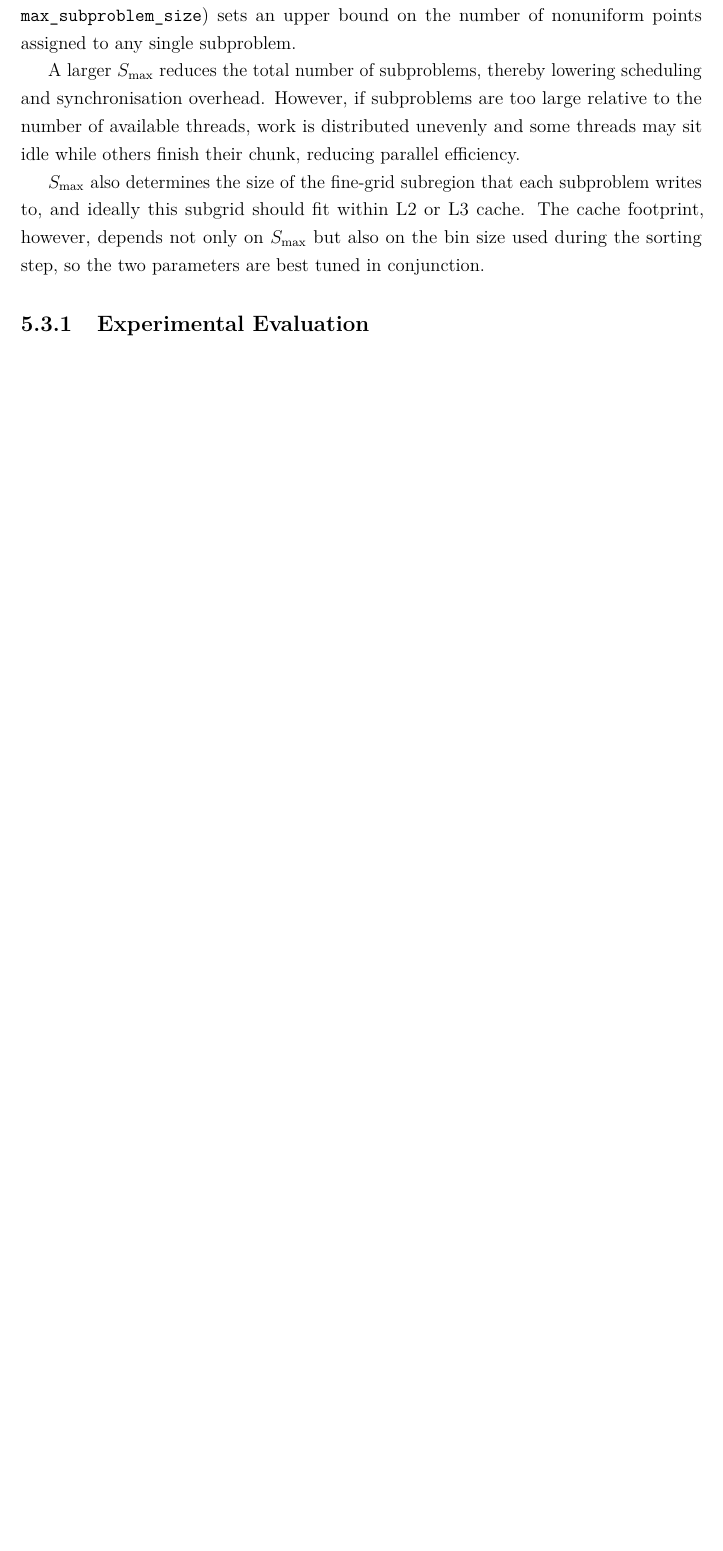
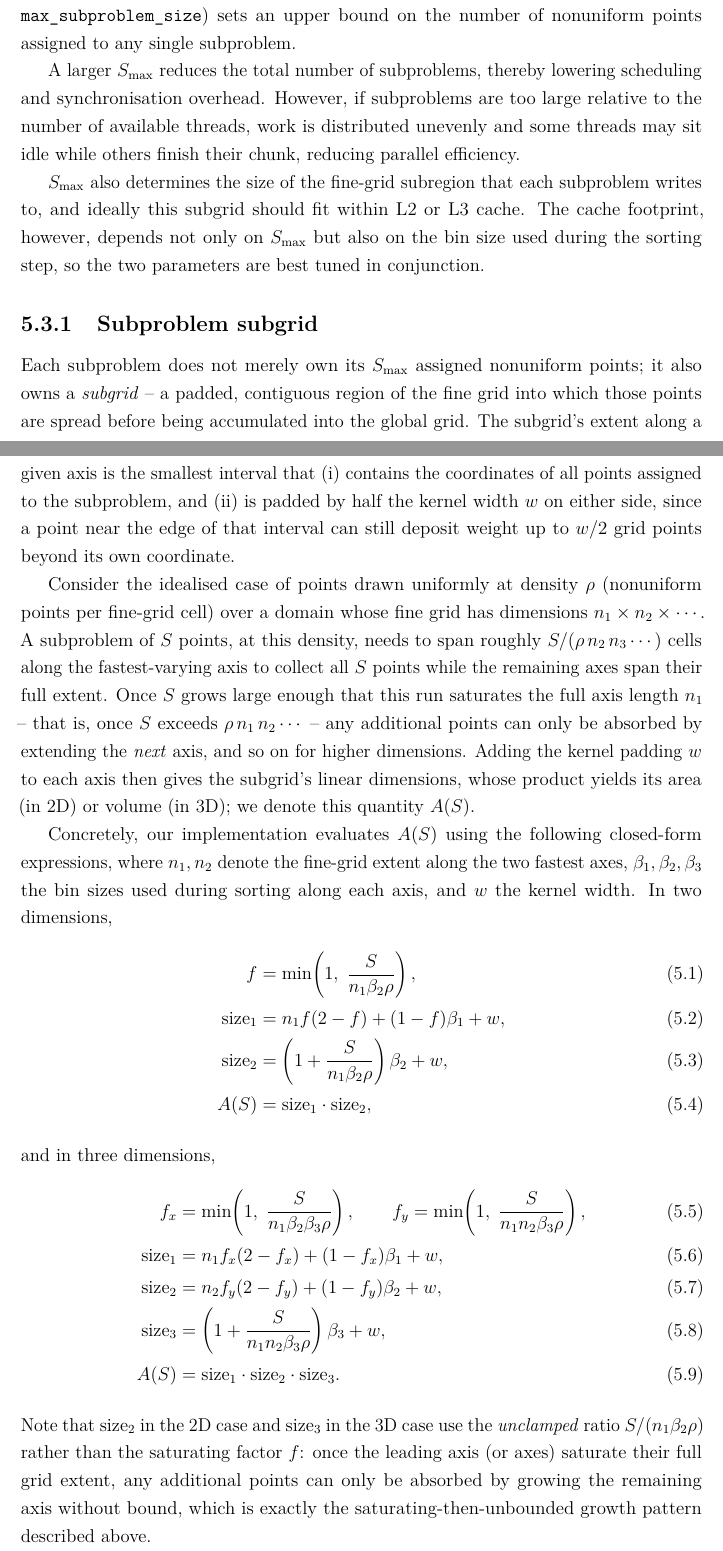
Before and after one commit to magisterbrown/thesis, a LaTeX thesis (main.tex, which reads chapters/05_parameter_tuning.tex): part of page 21 of 25 before the commit and two parts of pages 21 and 22 of 27 after it, the two joined at a grey line, cut so that both start at the same text, the shorter picture padded with empty space. Compiled offline with pdfLaTeX.

Commit message:
max sp size

```diff
--- a/chapters/05_parameter_tuning.tex
+++ b/chapters/05_parameter_tuning.tex
@@ -16,4 +16,31 @@ During the spreading phase, nonuniform points are partitioned into spatially loc
 A larger $S_{\max}$ reduces the total number of subproblems, thereby lowering scheduling and synchronisation overhead. However, if subproblems are too large relative to the number of available threads, work is distributed unevenly and some threads may sit idle while others finish their chunk, reducing parallel efficiency.
 
 $S_{\max}$ also determines the size of the fine-grid subregion that each subproblem writes to, and ideally this subgrid should fit within L2 or L3 cache. The cache footprint, however, depends not only on $S_{\max}$ but also on the bin size used during the sorting step, so the two parameters are best tuned in conjunction.
-\subsection{Experimental Evaluation}
+\subsection{Subproblem subgrid}
+
+Each subproblem does not merely own its $S_{\max}$ assigned nonuniform points; it also owns a \emph{subgrid} -- a padded, contiguous region of the fine grid into which those points are spread before being accumulated into the global grid. The subgrid's extent along a given axis is the smallest interval that (i) contains the coordinates of all points assigned to the subproblem, and (ii) is padded by half the kernel width $w$ on either side, since a point near the edge of that interval can still deposit weight up to $w/2$ grid points beyond its own coordinate.
+
+Consider the idealised case of points drawn uniformly at density $\rho$ (nonuniform points per fine-grid cell) over a domain whose fine grid has dimensions $n_1 \times n_2 \times \cdots$. A subproblem of $S$ points, at this density, needs to span roughly $S / (\rho\, n_2\, n_3 \cdots)$ cells along the fastest-varying axis to collect all $S$ points while the remaining axes span their full extent. Once $S$ grows large enough that this run saturates the full axis length $n_1$ -- that is, once $S$ exceeds $\rho\, n_1\, n_2 \cdots$ -- any additional points can only be absorbed by extending the \emph{next} axis, and so on for higher dimensions. Adding the kernel padding $w$ to each axis then gives the subgrid's linear dimensions, whose product yields its area (in 2D) or volume (in 3D); we denote this quantity $A(S)$.
+
+Concretely, our implementation evaluates $A(S)$ using the following closed-form expressions, where $n_1, n_2$ denote the fine-grid extent along the two fastest axes, $\beta_1, \beta_2, \beta_3$ the bin sizes used during sorting along each axis, and $w$ the kernel width. In two dimensions,
+\begin{align}
+    f &= \min\!\left(1,\; \frac{S}{n_1 \beta_2 \rho}\right), \\
+    \text{size}_1 &= n_1 f (2-f) + (1-f)\beta_1 + w, \\
+    \text{size}_2 &= \left(1 + \frac{S}{n_1 \beta_2 \rho}\right)\beta_2 + w, \\
+    A(S) &= \text{size}_1 \cdot \text{size}_2 ,
+    \label{eq:area_2d}
+\end{align}
+and in three dimensions,
+\begin{align}
+    f_x &= \min\!\left(1,\; \frac{S}{n_1 \beta_2 \beta_3 \rho}\right), \qquad
+    f_y = \min\!\left(1,\; \frac{S}{n_1 n_2 \beta_3 \rho}\right), \\
+    \text{size}_1 &= n_1 f_x (2-f_x) + (1-f_x)\beta_1 + w, \\
+    \text{size}_2 &= n_2 f_y (2-f_y) + (1-f_y)\beta_2 + w, \\
+    \text{size}_3 &= \left(1 + \frac{S}{n_1 n_2 \beta_3 \rho}\right)\beta_3 + w, \\
+    A(S) &= \text{size}_1 \cdot \text{size}_2 \cdot \text{size}_3 .
+    \label{eq:area_3d}
+\end{align}
+Note that $\text{size}_2$ in the 2D case and $\text{size}_3$ in the 3D case use the \emph{unclamped} ratio $S/(n_1\beta_2\rho)$ rather than the saturating factor $f$: once the leading axis (or axes) saturate their full grid extent, any additional points can only be absorbed by growing the remaining axis without bound, which is exactly the saturating-then-unbounded growth pattern described above.
+
+Because the subgrid is repeatedly written to and read from while its $S$ points are spread, performance depends on whether it fits in cache. Writing $b$ for the number of bytes needed to store one fine-grid cell (two floating-point values, for the complex accumulator), and $C$ for the cache budget available to a single thread, the subgrid comfortably resides in cache so long as
+\begin{equation}
```
Also changed, not shown: chapters/05_parameter_tuning.tex (11 more changed lines).
